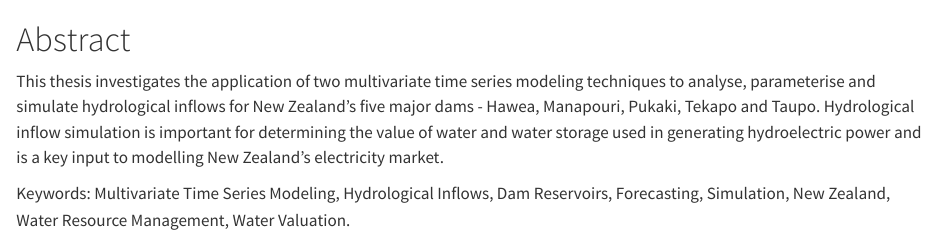
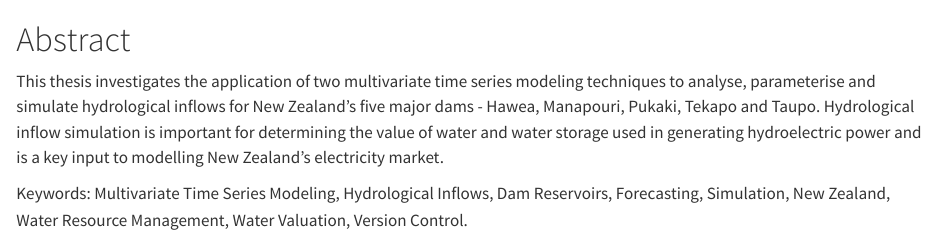
Before and after one commit to bpre001/thesis, a Quarto document (index.qmd): the page in a window 1100 px wide, from its top. Rendered offline with R 4.5, knitr and Pandoc in place of Quarto, with nearby package versions.

Commit message:
Update keywords to include Version Control

```diff
--- a/index.qmd
+++ b/index.qmd
@@ -2,4 +2,4 @@
 
 This thesis investigates the application of two multivariate time series modeling techniques to analyse, parameterise and simulate hydrological inflows for New Zealand's five major dams - Hawea, Manapouri, Pukaki, Tekapo and Taupo. Hydrological inflow simulation is important for determining the value of water and water storage used in generating hydroelectric power and is a key input to modelling New Zealand's electricity market.
 
-Keywords: Multivariate Time Series Modeling, Hydrological Inflows, Dam Reservoirs, Forecasting, Simulation, New Zealand, Water Resource Management, Water Valuation.
+Keywords: Multivariate Time Series Modeling, Hydrological Inflows, Dam Reservoirs, Forecasting, Simulation, New Zealand, Water Resource Management, Water Valuation, Version Control.
```
